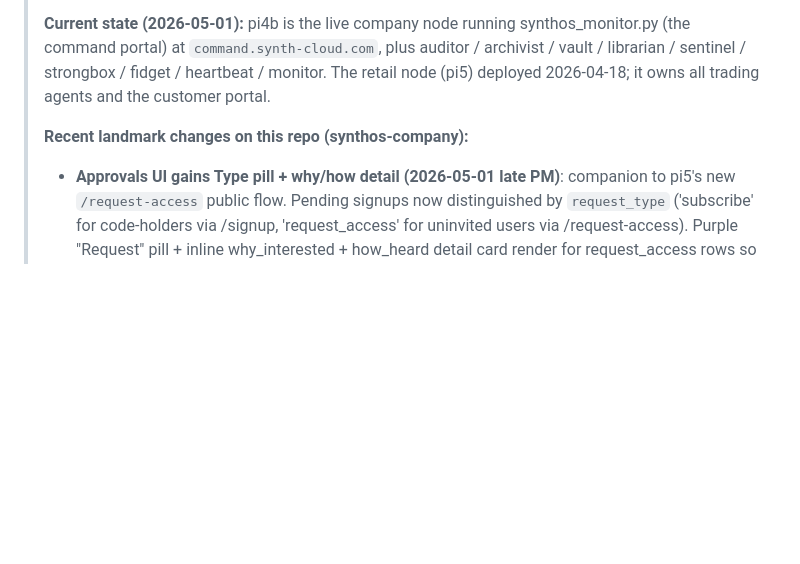
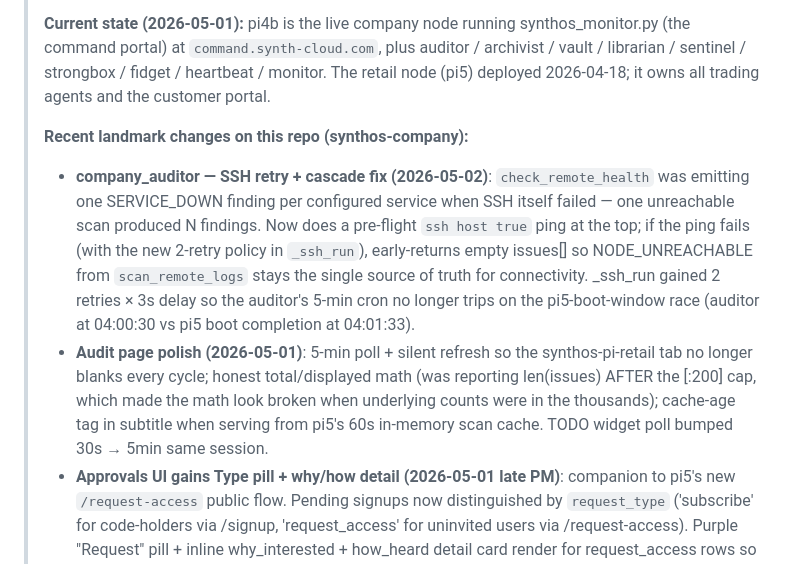
Before and after one commit to personalprometheus-blip/synthos-company, a Markdown page: STATUS.md, the part around one of its changes. GitHub-like rendering; blank space fills up the shorter version.

Commit message:
docs(STATUS): 2026-05-02 — auditor SSH retry + audit page polish landmarks
Co-Authored-By: Claude Opus 4.7 (1M context) <noreply@anthropic.com>

```diff
--- a/STATUS.md
+++ b/STATUS.md
@@ -12,6 +12,23 @@
 > agents and the customer portal.
 >
 > **Recent landmark changes on this repo (synthos-company):**
+> - **company_auditor — SSH retry + cascade fix (2026-05-02)**:
+>   `check_remote_health` was emitting one SERVICE_DOWN finding per
+>   configured service when SSH itself failed — one unreachable scan
+>   produced N findings. Now does a pre-flight `ssh host true` ping
+>   at the top; if the ping fails (with the new 2-retry policy in
+>   `_ssh_run`), early-returns empty issues[] so NODE_UNREACHABLE
+>   from `scan_remote_logs` stays the single source of truth for
+>   connectivity. _ssh_run gained 2 retries × 3s delay so the
+>   auditor's 5-min cron no longer trips on the pi5-boot-window race
+>   (auditor at 04:00:30 vs pi5 boot completion at 04:01:33).
+> - **Audit page polish (2026-05-01)**: 5-min poll + silent refresh
+>   so the synthos-pi-retail tab no longer blanks every cycle; honest
+>   total/displayed math (was reporting len(issues) AFTER the [:200]
+>   cap, which made the math look broken when underlying counts were
+>   in the thousands); cache-age tag in subtitle when serving from
+>   pi5's 60s in-memory scan cache. TODO widget poll bumped 30s →
+>   5min same session.
 > - **Approvals UI gains Type pill + why/how detail (2026-05-01 late PM)**:
 >   companion to pi5's new `/request-access` public flow. Pending signups
 >   now distinguished by `request_type` ('subscribe' for code-holders via
```
Also changed, not shown: other parts of STATUS.md (+1 -1 lines).
